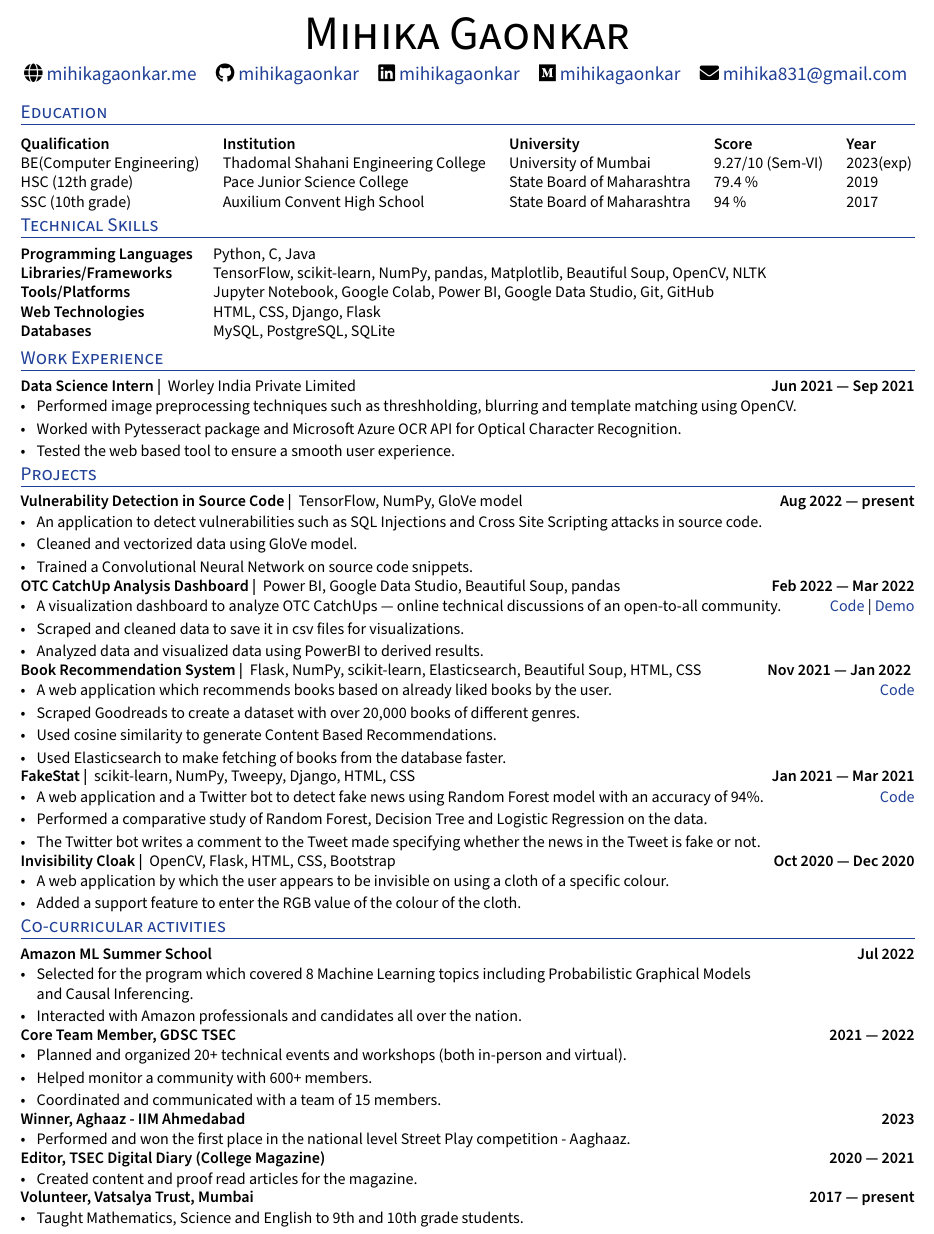
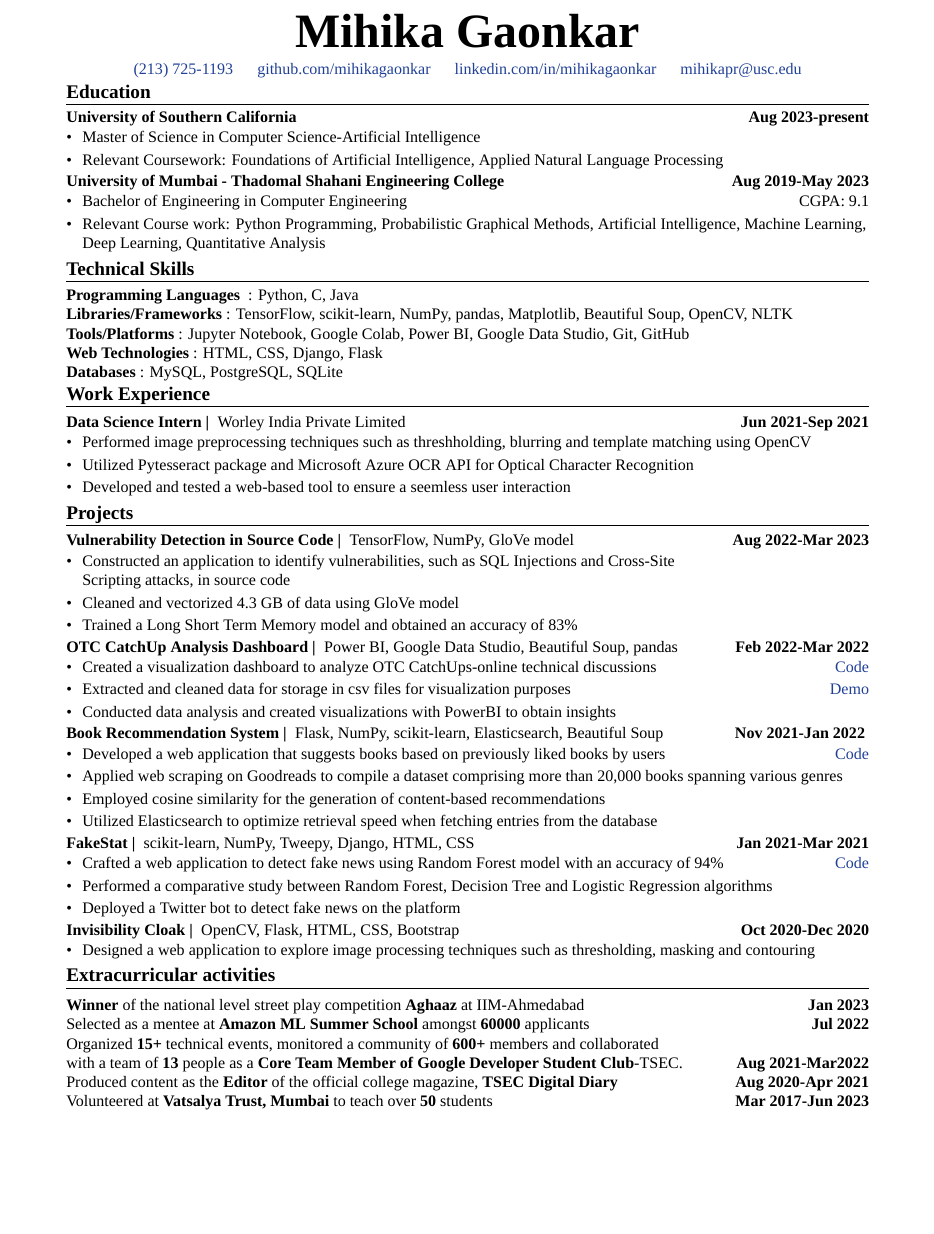
Before and after one commit to mihikagaonkar/resume, a LaTeX CV (resume.tex): part of the page, cut at the place of the change, the shorter picture padded with empty space. Compiled offline with XeLaTeX; a missing font is replaced by an installed copy or a similar font.

Commit message:
Update formatting

```diff
--- a/resume.tex
+++ b/resume.tex
@@ -53,14 +53,14 @@
 \usepackage{anyfontsize}
 
 %%%% Set Margins
-\usepackage[margin=1cm, top=1cm]{geometry}
+\usepackage[margin=2cm, top=2cm]{geometry}
 
 %%%% Set Fonts
 \setmainfont[
-BoldFont=SourceSansPro-Semibold.otf, %SourceSansPro-Bold.otf
-ItalicFont=SourceSansPro-RegularIt.otf
-]{SourceSansPro-Regular.otf}
-\setsansfont{SourceSansPro-Semibold.otf}
+BoldFont=times new roman bold.ttf, %SourceSansPro-Bold.otf
+ItalicFont=times new roman italic.ttf
+]{times new roman.ttf}
+\setsansfont{times new roman bold.ttf}
 
 %%%% Set Page
 \pagestyle{fancy}
@@ -98,8 +98,8 @@ ItalicFont=SourceSansPro-RegularIt.otf
 %%%% Set Sections formatting
 
 \titleformat{\section}{
- \scshape \raggedright \large \color{UI_blue}
-}{}{0em}{}[\vspace{-10pt} \hrulefill \vspace{-10pt}]
+ \scshape \raggedright \large
+}{}{0em}{}[\vspace{-10pt}\bfseries \hrulefill \vspace{-10pt}]
 
 %%%% Set Subtext Formatting
 \newcommand{\subtext}[1]{
@@ -142,13 +142,11 @@ ItalicFont=SourceSansPro-RegularIt.otf
 
 
 \begin{center}
-    {\HUGE \scshape Mihika Gaonkar} \\ \vspace{5pt}
-    \large
-    \faGlobe \href{https://mihikagaonkar.me}{\raisebox{-0.1\height}\ mihikagaonkar.me} ~~~
-    \faGithub \href{https://github.com/mihikagaonkar}{\raisebox{-0.2\height}\ mihikagaonkar} ~~~
-    \faLinkedin \href{https://linkedin.com/in/mihikagaonkar}{\raisebox{-0.2\height}\ mihikagaonkar} ~~~
-    \faMedium \href{https://medium.com/@mihikagaonkar}{\raisebox{-0.2\height}\ mihikagaonkar} ~~~
-    \faEnvelope \href{mailto:mihika831@gmail.com}{\raisebox{-0.2\height}\  mihika831@gmail.com}
+    {\HUGE \scshape \textbf{Mihika Gaonkar} } \\ \vspace{5pt}
+     \color{UI_blue}{\raisebox{-0.1\height}\ (213) 725-1193} ~~~
+    \href{https://github.com/mihikagaonkar}{\raisebox{-0.2\height}\ github.com/mihikagaonkar} ~~~
+    \href{https://linkedin.com/in/mihikagaonkar}{\raisebox{-0.2\height}\ linkedin.com/in/mihikagaonkar} ~~~
+    \href{mailto:mihikapr@usc.edu}{\raisebox{-0.2\height}\  mihikapr@usc.edu}
     \vspace{-13pt}
 \end{center}
 
@@ -161,48 +159,50 @@ ItalicFont=SourceSansPro-RegularIt.otf
 %%%%%%% --------------------------------------------------------------------------------------
 %%%%%%%  EDUCATION
 %%%%%%% --------------------------------------------------------------------------------------
-\vspace{2pt}
-\section{Education}
-    \vspace{2pt}
-    \begin{itemize}[leftmargin=-0in,label={}]
-        {\item{
-            \begin{tabular}{ l@{\hskip 0.2in} l@{\hskip 0.2in} l@{\hskip 0.2in} l@{\hskip 0.2in} l }
-                 \textbf{Qualification} & \textbf{Institution} & \textbf{University} & \textbf{Score} & \textbf{Year} \\
-                 BE(Computer Engineering)  & Thadomal Shahani Engineering College & University of Mumbai & 9.27/10 (Sem-VI) & 2023(exp)\\
-                 HSC (12th grade) & Pace Junior Science College & State Board of Maharashtra & 79.4 \% & 2019\\
-                 SSC (10th grade) & Auxilium Convent High School & State Board of Maharashtra & 94 \% & 2017
-            \end{tabular}
-        }}
-    \end{itemize}
-\vspace{-20pt}
+\vspace{-0.3cm}
+\section{\textbf{Education}}
+    \subsection*{University of Southern California
+    \hfill \normalsize \textbf{Aug 2023-present}}
+
+    \begin{zitemize}
+        \item Master of Science in Computer Science-Artificial Intelligence
+        \item Relevant Coursework: Foundations of Artificial Intelligence, Applied Natural Language Processing
+    \end{zitemize}
+    \vspace{0.1cm}
+    \subsection*{University of Mumbai - Thadomal Shahani Engineering College\hfill \normalsize \textbf{Aug 2019-May 2023}}
+
+    \begin{zitemize}
+
+        \item Bachelor of Engineering in Computer Engineering \hfill CGPA: 9.1
+        \item Relevant Course work: Python Programming, Probabilistic Graphical Methods, Artificial Intelligence, Machine Learning, Deep Learning, Quantitative Analysis
+    \end{zitemize}
+% \vspace{-0.2cm}
+% \vspace{-0.9 cm}
 %%%%%%% --------------------------------------------------------------------------------------
 %%%%%%%  SKILLS
 %%%%%%% --------------------------------------------------------------------------------------
-\section{Technical Skills}
-\begin{tabular}{p{11em} p{1em} p{43em}}
-\hskills{Programming Languages }&  &  Python, C, Java \\
-\hskills{Libraries/Frameworks} &  & TensorFlow, scikit-learn, NumPy, pandas, Matplotlib, Beautiful Soup, OpenCV, NLTK \\
-\hskills{Tools/Platforms} &  & Jupyter Notebook, Google Colab, Power BI, Google Data Studio, Git, GitHub \\
-\hskills{Web Technologies} &  & HTML, CSS, Django, Flask \\
-\hskills{Databases} &  & MySQL, PostgreSQL, SQLite \\
+\section{\textbf{Technical Skills}}
+\hskills{Programming Languages }:  Python, C, Java \\
+\hskills{Libraries/Frameworks}: TensorFlow, scikit-learn, NumPy, pandas, Matplotlib, Beautiful Soup, OpenCV, NLTK \\
+\hskills{Tools/Platforms}: Jupyter Notebook, Google Colab, Power BI, Google Data Studio, Git, GitHub \\
+\hskills{Web Technologies}: HTML, CSS, Django, Flask \\
+\hskills{Databases}: MySQL, PostgreSQL, SQLite \\
 
-\end{tabular}
-\vspace{-0.4cm}
+\vspace{-0.5cm}
 
 %%%%%%% --------------------------------------------------------------------------------------
 %%%%%%%  WORK EXPERIENCE
 %%%%%%% --------------------------------------------------------------------------------------
-\section{Work Experience}
+\section{\textbf{Work Experience}}
     \vspace{2pt}
 %%%%%%% ----------------------------------- Role 4 ----------------------------------- %%%%%%%
-\subsection*{Data Science Intern | \normalfont{} \normalsize Worley India Private Limited \hfill \textbf{Jun 2021 --- Sep 2021}}
+\subsection*{Data Science Intern | \normalfont{} \normalsize Worley India Private Limited \hfill \textbf{Jun 2021-Sep 2021}}
 
     \begin{zitemize}
-        \item Performed image preprocessing techniques such as threshholding, blurring and template matching using OpenCV.
-        \item Worked with Pytesseract package and Microsoft Azure OCR API for Optical Character Recognition.
-        \item Tested the web based tool to ensure a smooth user experience.
+        \item Performed image preprocessing techniques such as threshholding, blurring and template matching using OpenCV
+        \item Utilized Pytesseract package and Microsoft Azure OCR API for Optical Character Recognition
+        \item Developed and tested a web-based tool to ensure a seemless user interaction
     \end{zitemize}
-\vspace{0.0cm}
 
 
 
@@ -211,7 +211,7 @@ ItalicFont=SourceSansPro-RegularIt.otf
 %%%%%%% --------------------------------------------------------------------------------------
 %%%%%%%  ACADEMIC PROJECTS
 %%%%%%% --------------------------------------------------------------------------------------
-\section{Projects} %% (Or "Research Experience", select as appropriate)
+\section{\textbf{Projects}} %% (Or "Research Experience", select as appropriate)
 \vspace{2pt}
 
 %%% ----- Best way to write items (Credit - FAANGPath)
@@ -221,48 +221,54 @@ ItalicFont=SourceSansPro-RegularIt.otf
 
 
 %%%%%%% ----------------------------------- Role 1 ----------------------------------- %%%%%%%
-\subsection*{Vulnerability Detection in Source Code | \normalfont{} \normalsize TensorFlow, NumPy, GloVe model \hfill \textbf{Aug 2022 --- present}}
+\subsection*{Vulnerability Detection in Source Code | \normalfont{} \normalsize TensorFlow, NumPy, GloVe model \hfill \textbf{Aug 2022-Mar 2023}}
     \begin{zitemize}
-    \item An application to detect vulnerabilities such as SQL Injections and Cross Site Scripting attacks in source code.
-     \item Cleaned and vectorized data using GloVe model.
-        \item Trained a Convolutional Neural Network on source code snippets.
+    \item Constructed an application to identify vulnerabilities, such as SQL Injections and  Cross-Site \newline Scripting attacks, in source code
+     \item Cleaned and vectorized 4.3 GB of data using GloVe model
+        \item Trained a Long Short Term Memory model and obtained an accuracy of 83\%
 
     \end{zitemize}
     \vspace{0.1cm}
 %%%%%%% ----------------------------------- Role 1 ----------------------------------- %%%%%%%
 \subsection*{OTC CatchUp Analysis Dashboard | \normalfont{} \normalsize Power BI, Google Data Studio, Beautiful Soup, pandas \hfill
-\textbf{Feb 2022 --- Mar 2022}}
+\textbf{Feb 2022-Mar 2022}}
     \begin{zitemize}
-    \item A visualization dashboard to analyze OTC CatchUps --- online technical discussions of an open-to-all community. \hfill \href{https://github.com/mihikagaonkar/OTC-Dashboard/}{Code}
-| \href{https://mihikagaonkar.github.io/OTC-Dashboard/data_studio}{Demo}
-     \item Scraped and cleaned data to save it in csv files for visualizations.
-        \item Analyzed data and visualized data using PowerBI to derived results.
+    \item Created a visualization dashboard to analyze OTC CatchUps-online technical discussions  \hfill \href{https://github.com/mihikagaonkar/OTC-Dashboard/}{Code}
+     \item Extracted and cleaned data for storage in csv files for visualization purposes
+     \hfill
+     \href{https://mihikagaonkar.github.io/OTC-Dashboard/data_studio}{Demo}
+        \item Conducted data analysis and created visualizations with PowerBI to obtain insights
+
+
+
+
 
     \end{zitemize}
         \vspace{0.1cm}
 %%%%%%% ----------------------------------- Role 2 ----------------------------------- %%%%%%%
-\subsection*{Book Recommendation System | \normalfont{} \normalsize Flask, NumPy, scikit-learn, Elasticsearch, Beautiful Soup, HTML, CSS  \hfill \textbf {Nov 2021 --- Jan 2022}
+\subsection*{Book Recommendation System | \normalfont{} \normalsize Flask, NumPy, scikit-learn, Elasticsearch, Beautiful Soup  \hfill \textbf {Nov 2021-Jan 2022}
 }
     \begin{zitemize}
-    \item A web application which recommends books based on already liked books by the user. \hfill \href{https://github.com/mihikagaonkar/book-recommender-system}{Code}
-     \item Scraped  Goodreads to create a dataset with over 20,000 books of different genres.
-        \item Used cosine similarity to generate Content Based Recommendations.
-        \item Used Elasticsearch to make fetching of books from the database faster.
+    \item Developed a web application that suggests books based on previously liked books by users
+ \hfill \href{https://github.com/mihikagaonkar/book-recommender-system}{Code}
+     \item Applied web scraping on Goodreads to compile a dataset comprising more than 20,000 books spanning various genres
+        \item Employed cosine similarity for the generation of content-based recommendations
+        \item Utilized Elasticsearch to optimize retrieval speed when fetching entries from the database
     \end{zitemize}
         \vspace{0.1cm}
 %%%%%%% ----------------------------------- Role 3 ----------------------------------- %%%%%%%
-\subsection*{FakeStat | \normalfont{} \normalsize scikit-learn, NumPy, Tweepy, Django, HTML, CSS \hfill \textbf{Jan 2021 --- Mar 2021}}
+\subsection*{FakeStat | \normalfont{} \normalsize scikit-learn, NumPy, Tweepy, Django, HTML, CSS \hfill \textbf{Jan 2021-Mar 2021}}
     \begin{zitemize}
-        \item A web application and a Twitter bot to detect fake news using Random Forest model with an accuracy of 94\%. \hfill \href{https://github.com/mihikagaonkar/FakeStat}{Code}
-        \item Performed a comparative study of Random Forest, Decision Tree and Logistic Regression on the data.
-        \item The Twitter bot writes a comment to the Tweet made specifying whether the news in the Tweet is fake or not.
+        \item Crafted a web application  to detect fake news using Random Forest model with an accuracy of 94\% \hfill \href{https://github.com/mihikagaonkar/FakeStat}{Code}
+        \item Performed a comparative study between Random Forest, Decision Tree and Logistic Regression algorithms
+        \item Deployed a Twitter bot to detect fake news on the platform
 
     \end{zitemize}
         \vspace{0.1cm}
-\subsection*{Invisibility Cloak | \normalfont{} \normalsize OpenCV, Flask, HTML, CSS, Bootstrap \hfill \textbf{Oct 2020 --- Dec 2020}}
+\subsection*{Invisibility Cloak | \normalfont{} \normalsize OpenCV, Flask, HTML, CSS, Bootstrap \hfill \textbf{Oct 2020-Dec 2020}}
     \begin{zitemize}
-        \item A web application by which the user appears to be invisible on using a cloth of a specific colour.
-        \item Added a support feature to enter the RGB value of the colour of the cloth.
+        \item Designed a web application to explore image processing techniques such as thresholding, masking and contouring
+
     \end{zitemize}
 
 
@@ -305,42 +311,18 @@ ItalicFont=SourceSansPro-RegularIt.otf
 %%%%%%% --------------------------------------------------------------------------------------
 %%%%%%%  VOLUNTEER EXPERIENCE
 %%%%%%% --------------------------------------------------------------------------------------
-\section{Co-curricular activities }
+\section{\textbf{Extracurricular activities }}
 \vspace{2pt}
 %%%%%% ----------------------------------- Role 6 ----------------------------------- %%%%%%%
-\subsection*{Amazon ML Summer School \hfill Jul 2022}
-    \begin{zitemize}
-            \item Selected for the program which covered 8 Machine Learning topics including Probabilistic Graphical Models \newline and Causal Inferencing.
-            \item Interacted with Amazon professionals and candidates all over the nation.
-    \end{zitemize}
-    \vspace{0.1cm}
-
-\subsection*{Core Team Member, GDSC TSEC \hfill 2021 --- 2022}
-    \begin{zitemize}
-            \item Planned and organized 20+ technical events and workshops (both in-person and virtual).
-            \item Helped monitor a community with 600+ members.
-            \item Coordinated and communicated with a team of 15 members.
-    \end{zitemize}
-    \vspace{0.1cm}
-
-\subsection*{Winner, Aghaaz - IIM Ahmedabad \hfill 2023}
-    \begin{zitemize}
-            \item Performed and won the first place in the national level Street Play competition - Aaghaaz.
-
-    \end{zitemize}
-    \vspace{0.1cm}
-
-\subsection*{Editor, TSEC Digital Diary (College Magazine) \hfill 2020 --- 2021}
-    \begin{zitemize}
-            \item Created content and proof read articles for the magazine.
-
-    \end{zitemize}
-    \vspace{0.1cm}
-
-\subsection*{Volunteer, Vatsalya Trust, Mumbai \hfill  2017 --- present}
-    \begin{zitemize}
-            \item  Taught Mathematics, Science and English to 9th and 10th grade students.
-    \end{zitemize}
+\textbf{Winner} of the national level street play competition \textbf{Aghaaz} at IIM-Ahmedabad \hfill \textbf{Jan 2023}
+\newline
+Selected as a mentee at \textbf{Amazon ML Summer School} amongst \textbf{60000} applicants \hfill \textbf{Jul 2022}
+\newline
+Organized \textbf{15+} technical events, monitored a community of \textbf{600+} members and collaborated \newline with a team of \textbf{13} people as a  \textbf{Core Team Member of Google Developer Student Club}-TSEC. \hfill \textbf{Aug 2021-Mar2022}
+\newline
+Produced content as the \textbf{Editor} of the official college magazine, \textbf{TSEC Digital Diary} \hfill \textbf{Aug 2020-Apr 2021}
+\newline
+Volunteered at \textbf{Vatsalya Trust, Mumbai} to teach over \textbf{50} students \hfill \textbf{Mar 2017-Jun 2023}
 
 
 
```
